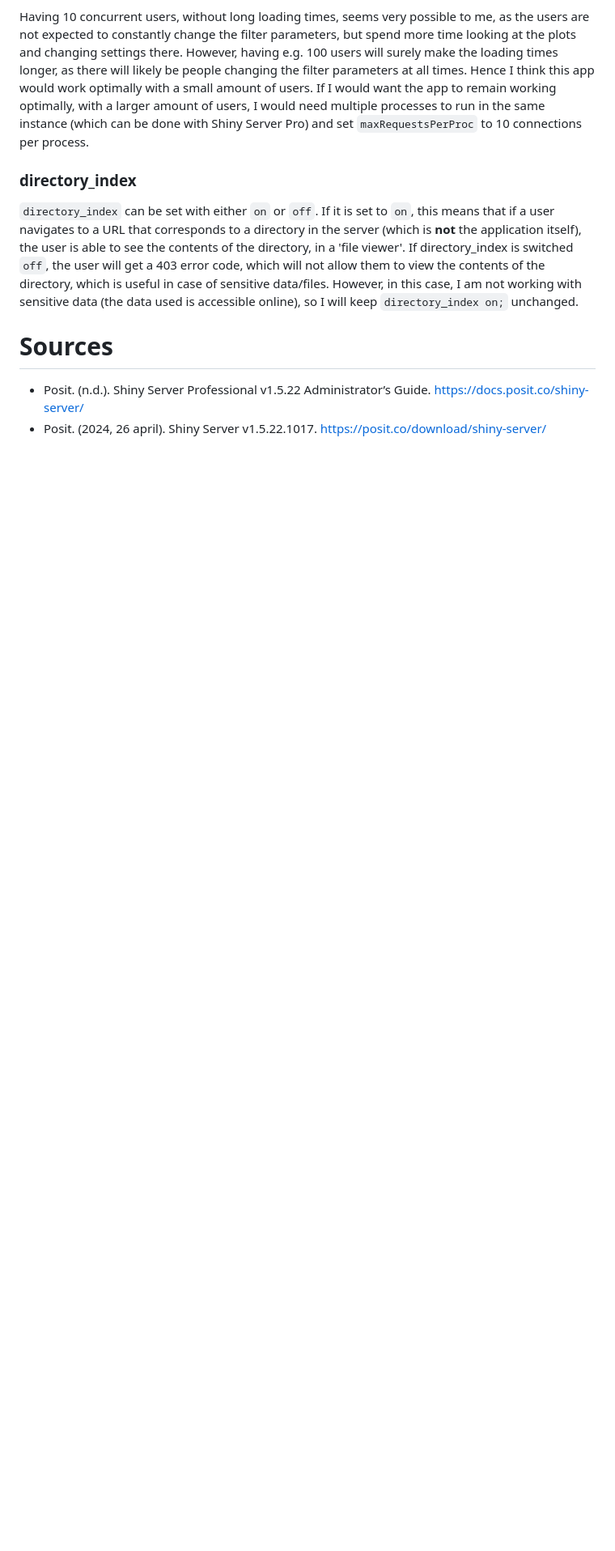
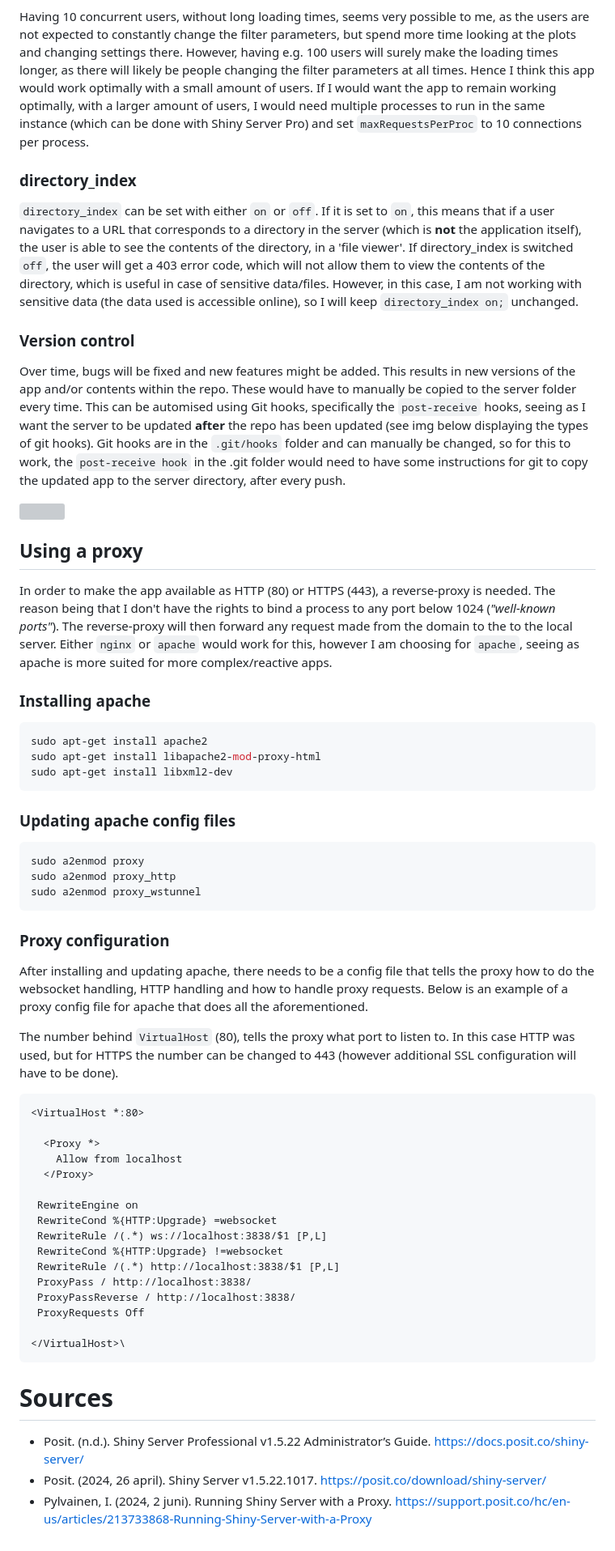
Before and after one commit to YamilaTimmer/depmap-portal-data-visualizations, a Markdown page: doc/hosting_plan.md, the part around one of its changes. Shown at 81% size. GitHub-like rendering; blank space fills up the shorter version; grey boxes are pictures that could not be loaded.

Commit message:
Updated hosting plan

````diff
--- a/doc/hosting_plan.md
+++ b/doc/hosting_plan.md
@@ -103,6 +107,54 @@ Having 10 concurrent users, without long loading times, seems very possible to m
 ### directory_index
 `directory_index` can be set with either `on` or `off`. If it is set to `on`, this means that if a user navigates to a URL that corresponds to a directory in the server (which is **not** the application itself), the user is able to see the contents of the directory, in a 'file viewer'. If directory_index is switched `off`, the user will get a 403 error code, which will not allow them to view the contents of the directory, which is useful in case of sensitive data/files. However, in this case, I am not working with sensitive data (the data used is accessible online), so I will keep `directory_index on;` unchanged.
 
+### Version control
+Over time, bugs will be fixed and new features might be added. This results in new versions of the app and/or contents within the repo. These would have to manually be copied to the server folder every time. This can be automised using Git hooks, specifically the `post-receive` hooks, seeing as I want the server to be updated **after** the repo has been updated (see img below displaying the types of git hooks). Git hooks are in the `.git/hooks` folder and can manually be changed, so for this to work, the `post-receive hook` in the .git folder would need to have some instructions for git to copy the updated app to the server directory, after every push.
+
+![](..\media\git_hooks.webp)
+
+## Using a proxy
+In order to make the app available as HTTP (80) or HTTPS (443), a reverse-proxy is needed. The reason being that I don't have the rights to bind a process to any port below 1024 (*"well-known ports"*). The reverse-proxy will then forward any request made from the domain to the to the local server. Either `nginx` or `apache` would work for this, however I am choosing for `apache`, seeing as apache is more suited for more complex/reactive apps.
+
+### Installing apache
+
+```bash
+sudo apt-get install apache2
+sudo apt-get install libapache2-mod-proxy-html
+sudo apt-get install libxml2-dev
+```
+
+### Updating apache config files
+```bash
+sudo a2enmod proxy
+sudo a2enmod proxy_http
+sudo a2enmod proxy_wstunnel
+```
+
+### Proxy configuration
+After installing and updating apache, there needs to be a config file that tells the proxy how to do the websocket handling, HTTP handling and how to handle proxy requests. Below is an example of a proxy config file for apache that does all the aforementioned.
+
+The number behind `VirtualHost` (80), tells the proxy what port to listen to. In this case HTTP was used, but for HTTPS the number can be changed to 443 (however additional SSL configuration will have to be done).
+
+```
+<VirtualHost *:80>
+
+  <Proxy *>
+    Allow from localhost
+  </Proxy>
+
+ RewriteEngine on
+ RewriteCond %{HTTP:Upgrade} =websocket
+ RewriteRule /(.*) ws://localhost:3838/$1 [P,L]
+ RewriteCond %{HTTP:Upgrade} !=websocket
+ RewriteRule /(.*) http://localhost:3838/$1 [P,L]
+ ProxyPass / http://localhost:3838/
+ ProxyPassReverse / http://localhost:3838/
+ ProxyRequests Off
+
+</VirtualHost>\
+```
+
 # Sources
 - Posit. (n.d.). Shiny Server Professional v1.5.22 Administrator’s Guide. https://docs.posit.co/shiny-server/
 - Posit. (2024, 26 april). Shiny Server v1.5.22.1017. https://posit.co/download/shiny-server/
+- Pylvainen, I. (2024, 2 juni). Running Shiny Server with a Proxy. https://support.posit.co/hc/en-us/articles/213733868-Running-Shiny-Server-with-a-Proxy
````
Also changed, not shown: other parts of doc/hosting_plan.md (+5 -1 lines).
